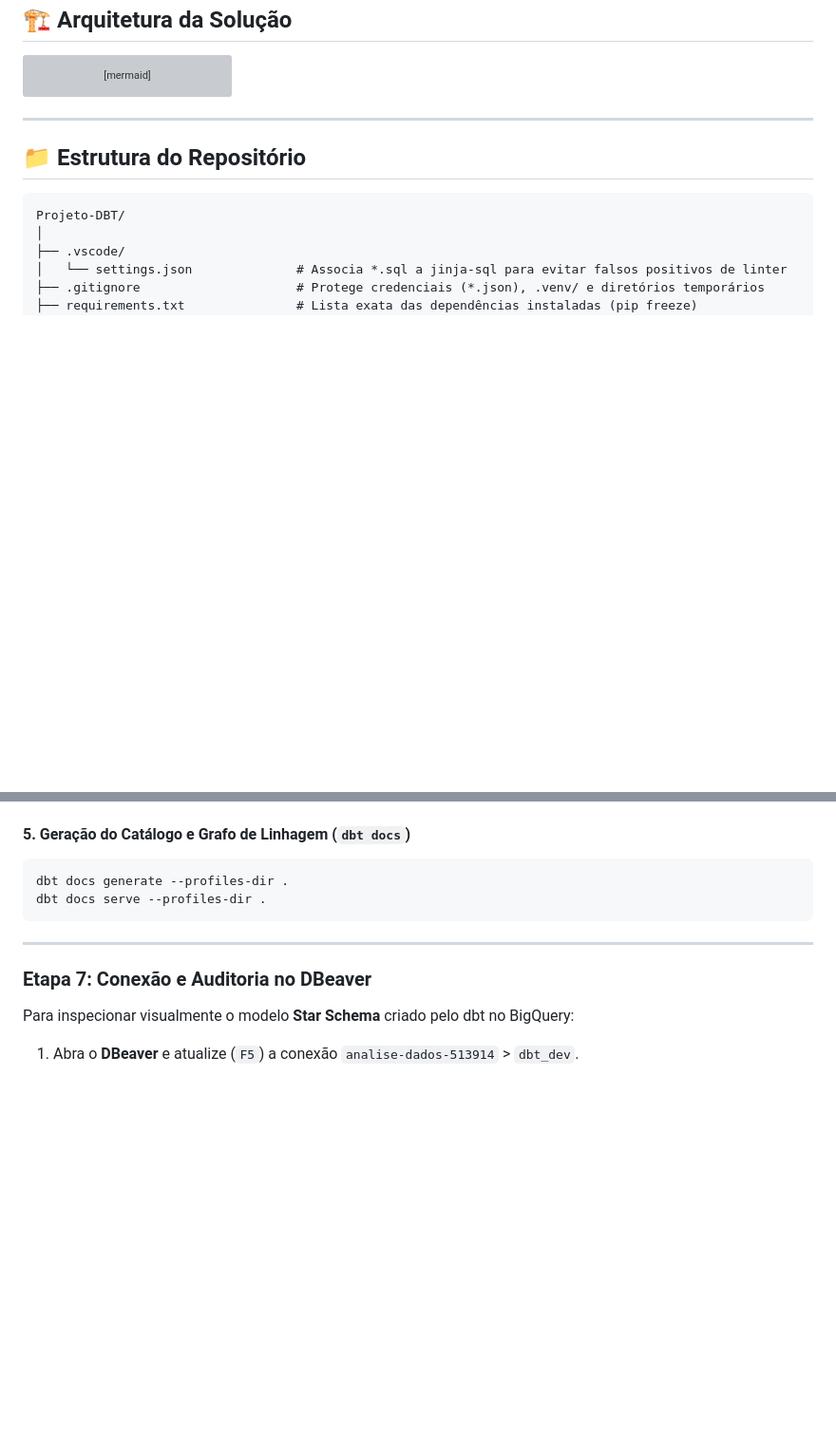
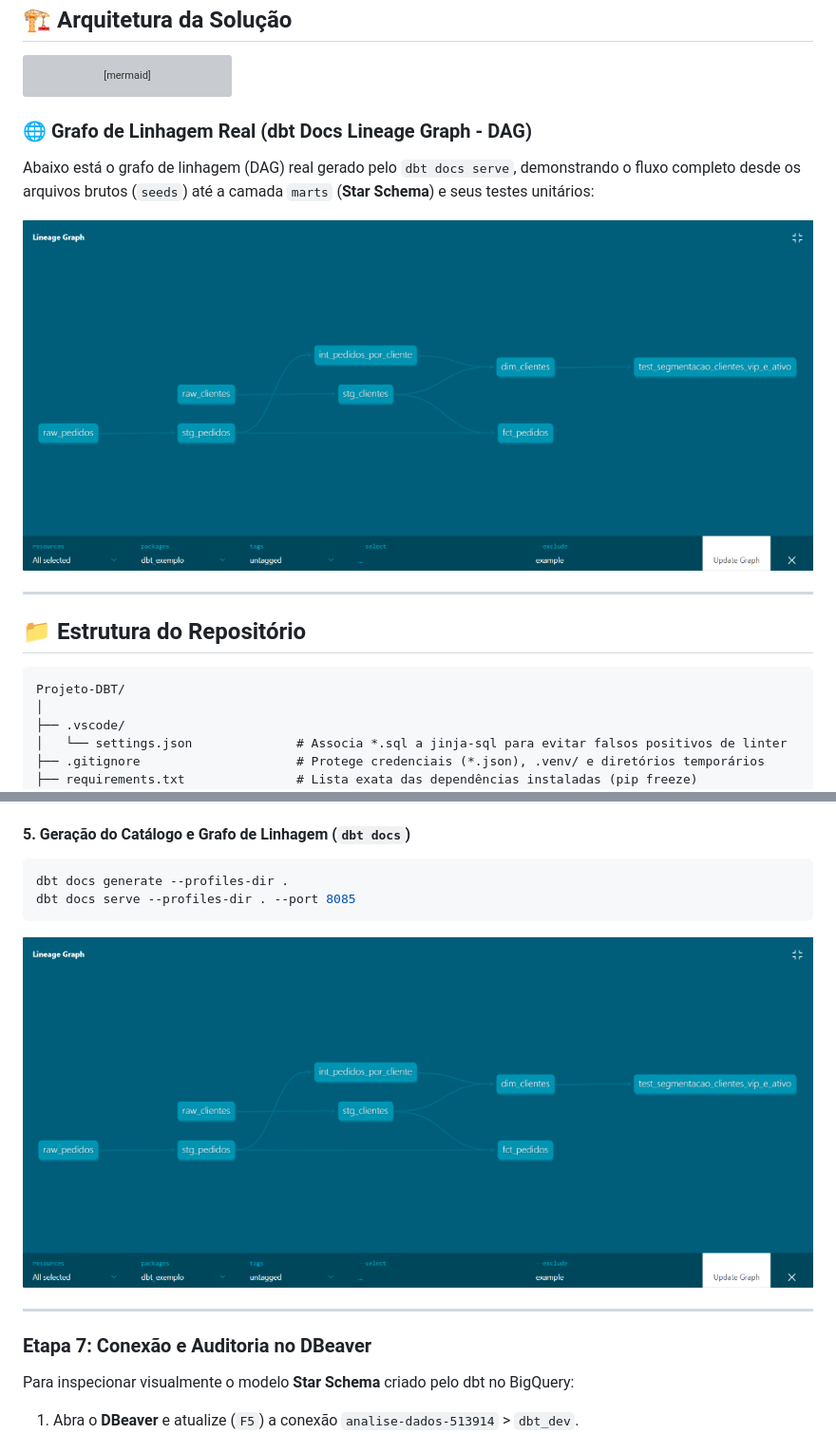
Before and after one commit to kennedy1993/dbt-exemplo, a Markdown page: README.md, 2 parts joined by grey strips. Shown at 95% size. Drawn GitHub-style; pictures changed too: assets/lineage_graph.png (added); blank space fills up the shorter version; grey boxes are pictures that could not be loaded.

````diff
--- a/README.md
+++ b/README.md
@@ -70,6 +70,12 @@ flowchart TD
     C -- "Autenticação via Chave JSON" --> D
     B -- "dbt seed / dbt run / dbt test" --> E
 ```
+
+### 🌐 Grafo de Linhagem Real (dbt Docs Lineage Graph - DAG)
+
+Abaixo está o grafo de linhagem (DAG) real gerado pelo `dbt docs serve`, demonstrando o fluxo completo desde os arquivos brutos (`seeds`) até a camada `marts` (**Star Schema**) e seus testes unitários:
+
+![Grafo de Linhagem (DAG) no dbt Docs](./assets/lineage_graph.png)
 
 ---
 
@@ -328,8 +334,10 @@ Done. PASS=43 WARN=0 ERROR=0 SKIP=0 NO-OP=0 REUSED=0 TOTAL=43
 #### 5. Geração do Catálogo e Grafo de Linhagem (`dbt docs`)
 ```bash
 dbt docs generate --profiles-dir .
-dbt docs serve --profiles-dir .
+dbt docs serve --profiles-dir . --port 8085
 ```
+
+![Grafo de Linhagem (DAG) no dbt Docs](./assets/lineage_graph.png)
 
 ---
 
````
Also changed, not shown: other parts of README.md (+8 -0 lines), dbt_exemplo/README.md (+42 -11 lines), assets/dbeaver_dim_clientes.jpg (added), assets/dbeaver_fct_pedidos.jpg (added).
